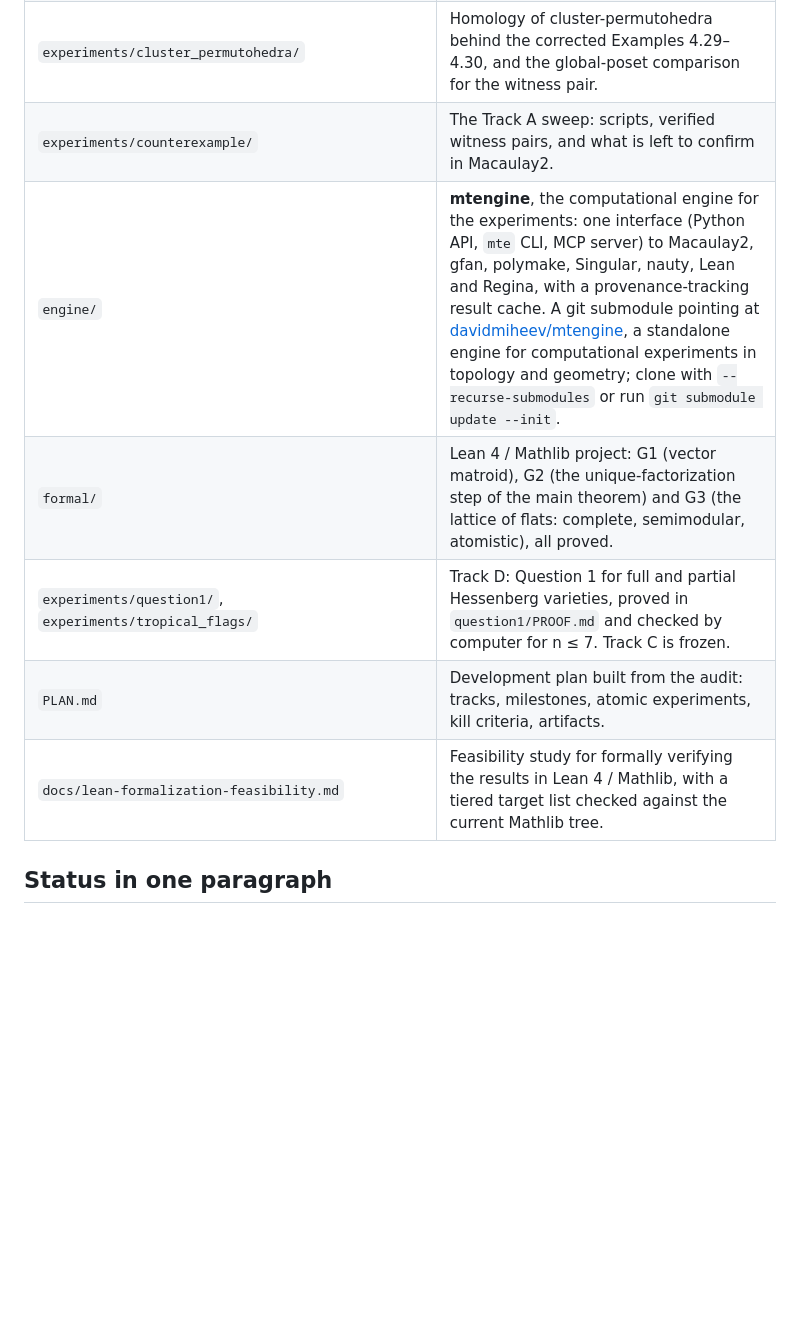
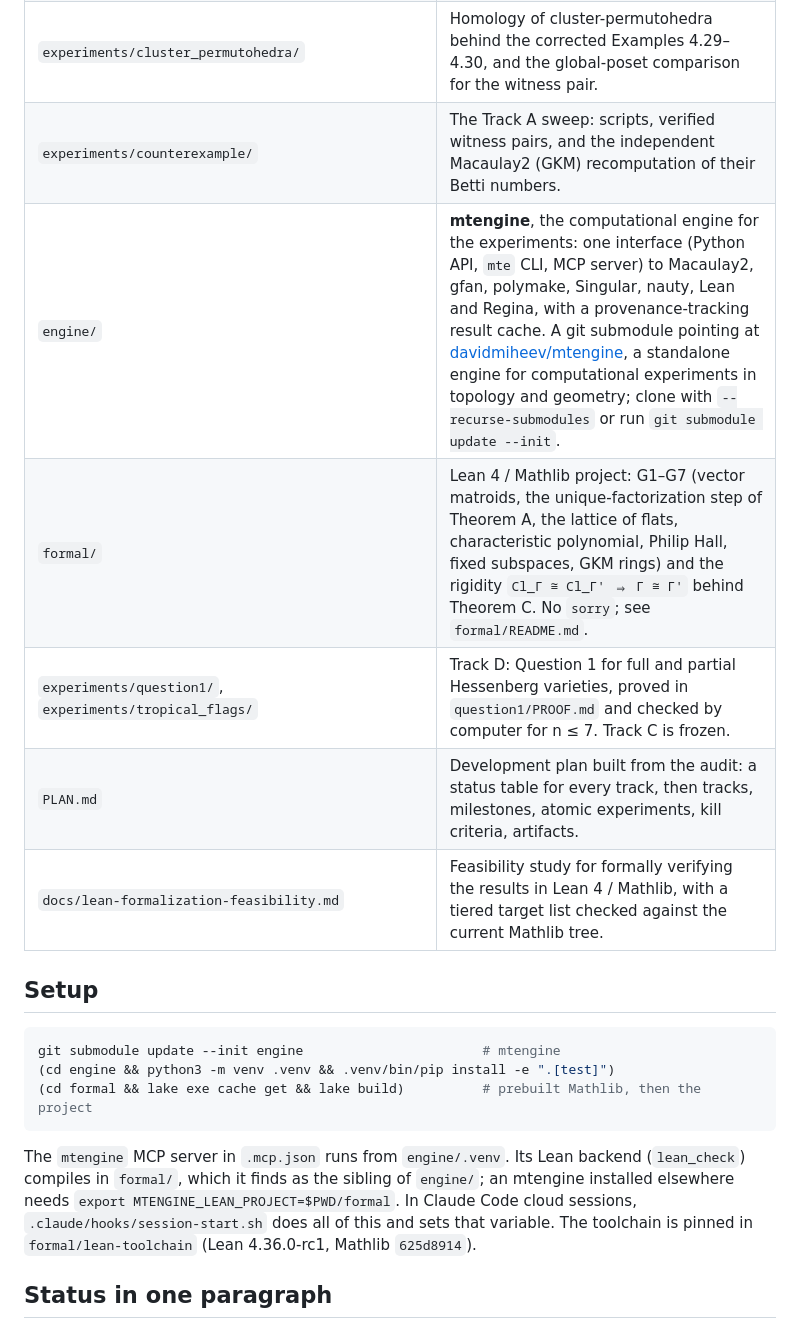
Before and after one commit to davidmiheev/matroid_toric, a Markdown page: README.md, the part around the change. GitHub-like rendering; blank space fills up the shorter version.

````diff
--- a/README.md
+++ b/README.md
@@ -26,12 +26,26 @@ Computations run through [mtengine](https://github.com/davidmiheev/mtengine) (su
 | `audit/matroid_torus_thesis_audit.md` | Checkpoint audit (CP0–CP4): reference pins, mathematical audit, priority fix table, development program. |
 | `docs/thesis-v2/` | **Revised English edition** of the thesis (`thesis_en.pdf`, 26 pp.): all errata applied, counterexample proved in §4.5, Question 1 answered for type A in §4.4. `CHANGES.md` logs every change against the audit, including where the audit itself was wrong. |
 | `experiments/cluster_permutohedra/` | Homology of cluster-permutohedra behind the corrected Examples 4.29–4.30, and the global-poset comparison for the witness pair. |
-| `experiments/counterexample/` | The Track A sweep: scripts, verified witness pairs, and what is left to confirm in Macaulay2. |
+| `experiments/counterexample/` | The Track A sweep: scripts, verified witness pairs, and the independent Macaulay2 (GKM) recomputation of their Betti numbers. |
 | `engine/` | **mtengine**, the computational engine for the experiments: one interface (Python API, `mte` CLI, MCP server) to Macaulay2, gfan, polymake, Singular, nauty, Lean and Regina, with a provenance-tracking result cache. A git submodule pointing at [davidmiheev/mtengine](https://github.com/davidmiheev/mtengine), a standalone engine for computational experiments in topology and geometry; clone with `--recurse-submodules` or run `git submodule update --init`. |
-| `formal/` | Lean 4 / Mathlib project: G1 (vector matroid), G2 (the unique-factorization step of the main theorem) and G3 (the lattice of flats: complete, semimodular, atomistic), all proved. |
+| `formal/` | Lean 4 / Mathlib project: G1–G7 (vector matroids, the unique-factorization step of Theorem A, the lattice of flats, characteristic polynomial, Philip Hall, fixed subspaces, GKM rings) and the rigidity `Cl_Γ ≅ Cl_Γ' ⇒ Γ ≅ Γ'` behind Theorem C. No `sorry`; see `formal/README.md`. |
 | `experiments/question1/`, `experiments/tropical_flags/` | Track D: Question 1 for full and partial Hessenberg varieties, proved in `question1/PROOF.md` and checked by computer for n ≤ 7. Track C is frozen. |
-| `PLAN.md` | Development plan built from the audit: tracks, milestones, atomic experiments, kill criteria, artifacts. |
+| `PLAN.md` | Development plan built from the audit: a status table for every track, then tracks, milestones, atomic experiments, kill criteria, artifacts. |
 | `docs/lean-formalization-feasibility.md` | Feasibility study for formally verifying the results in Lean 4 / Mathlib, with a tiered target list checked against the current Mathlib tree. |
+
+## Setup
+
+```sh
+git submodule update --init engine                       # mtengine
+(cd engine && python3 -m venv .venv && .venv/bin/pip install -e ".[test]")
+(cd formal && lake exe cache get && lake build)          # prebuilt Mathlib, then the project
+```
+
+The `mtengine` MCP server in `.mcp.json` runs from `engine/.venv`. Its Lean backend
+(`lean_check`) compiles in `formal/`, which it finds as the sibling of `engine/`; an mtengine
+installed elsewhere needs `export MTENGINE_LEAN_PROJECT=$PWD/formal`. In Claude Code cloud
+sessions, `.claude/hooks/session-start.sh` does all of this and sets that variable. The
+toolchain is pinned in `formal/lean-toolchain` (Lean 4.36.0-rc1, Mathlib `625d8914`).
 
 ## Status in one paragraph
 
````
Also changed, not shown: PLAN.md (+18 -5 lines).
